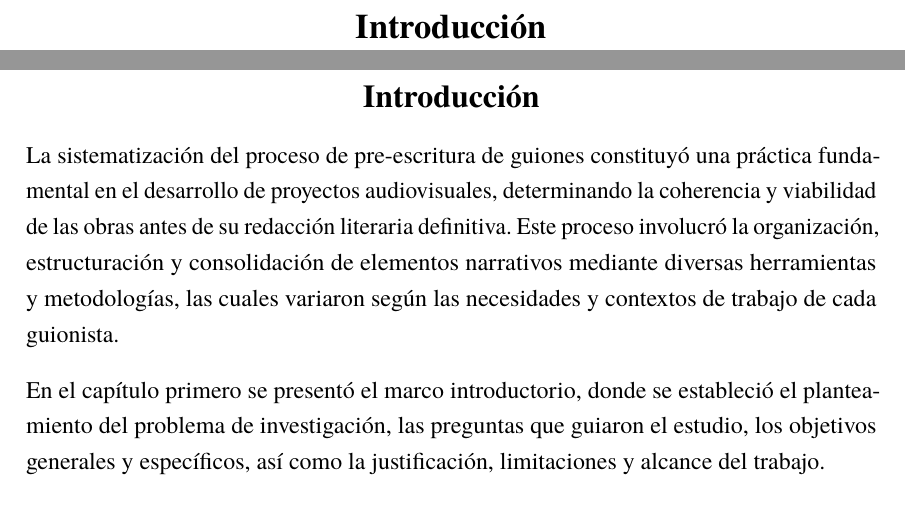
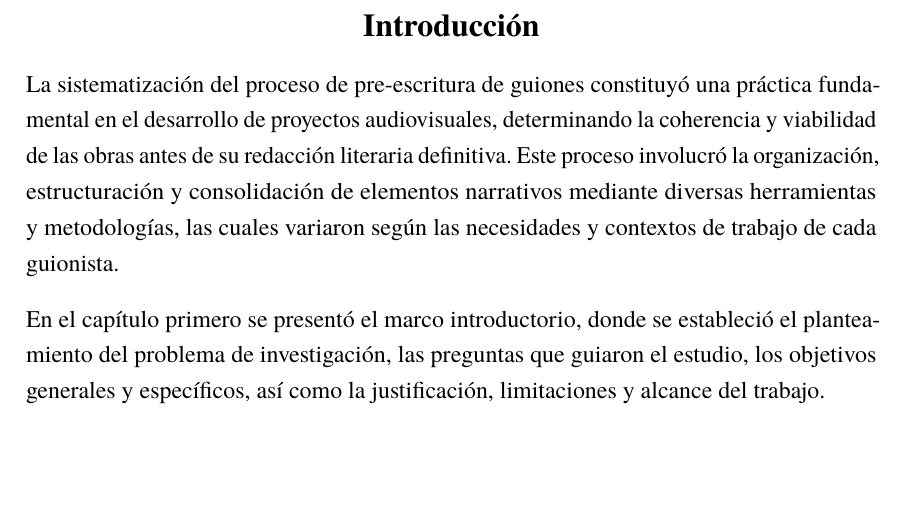
Before and after one commit to Dreamink-SNPP/BookThesis, a LaTeX document (src/Libro.tex, which reads src/capitulos/00_introduccion.tex): two parts of pages 9 and 10 of 83 before the commit and part of page 9 of 82 after it, the two joined at a grey line, cut at the place of the change, the shorter picture padded with empty space. Compiled offline with LuaLaTeX.

Commit message:
Remove main title introduction alone

```diff
--- a/src/capitulos/00_introduccion.tex
+++ b/src/capitulos/00_introduccion.tex
@@ -2,13 +2,6 @@
 % INTRODUCCIÓN
 % ══════════════════════════════════════════════════════════════════
 
-\clearpage
-\thispagestyle{empty}
-\vspace*{\fill}
-\begin{center}
-    {\Large\bfseries Introducción}
-\end{center}
-\vspace*{\fill}
 \clearpage
 
 \section*{Introducción}
```
